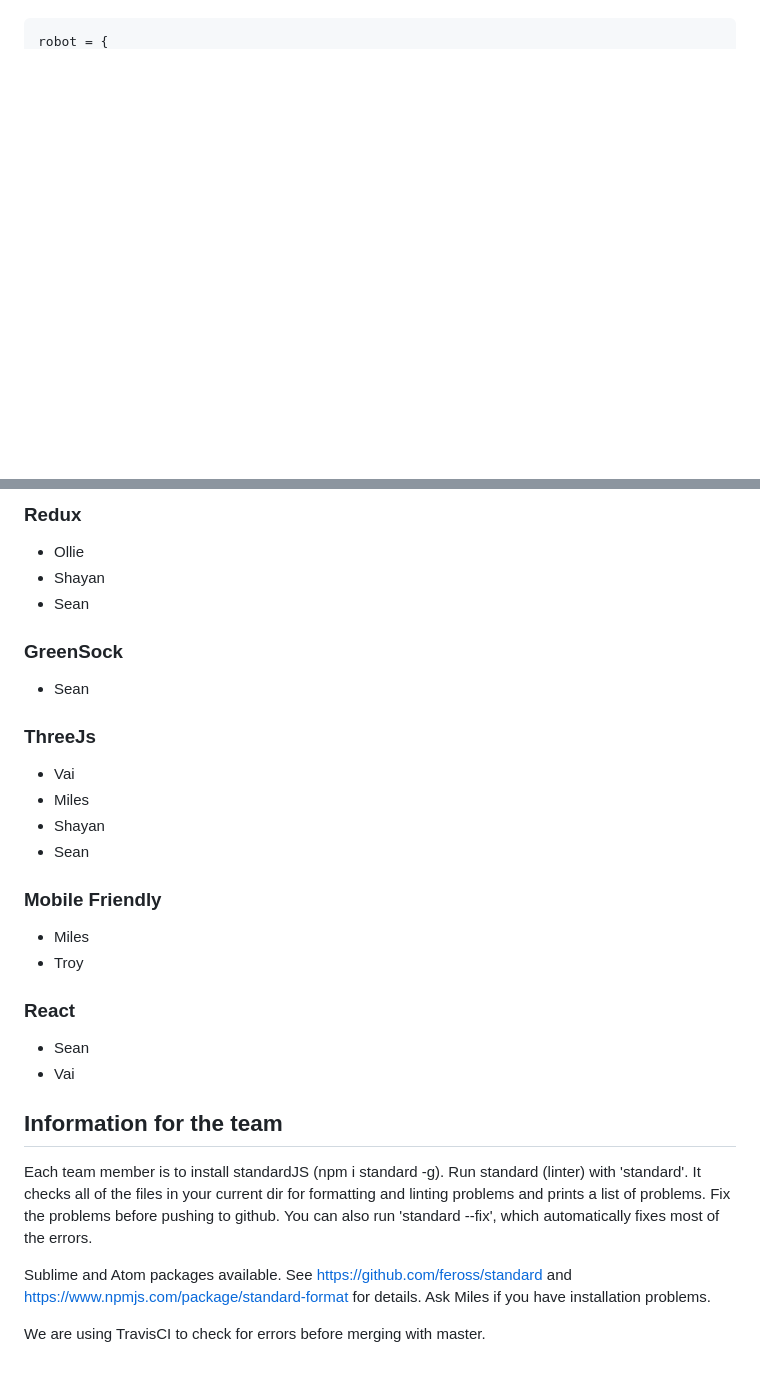
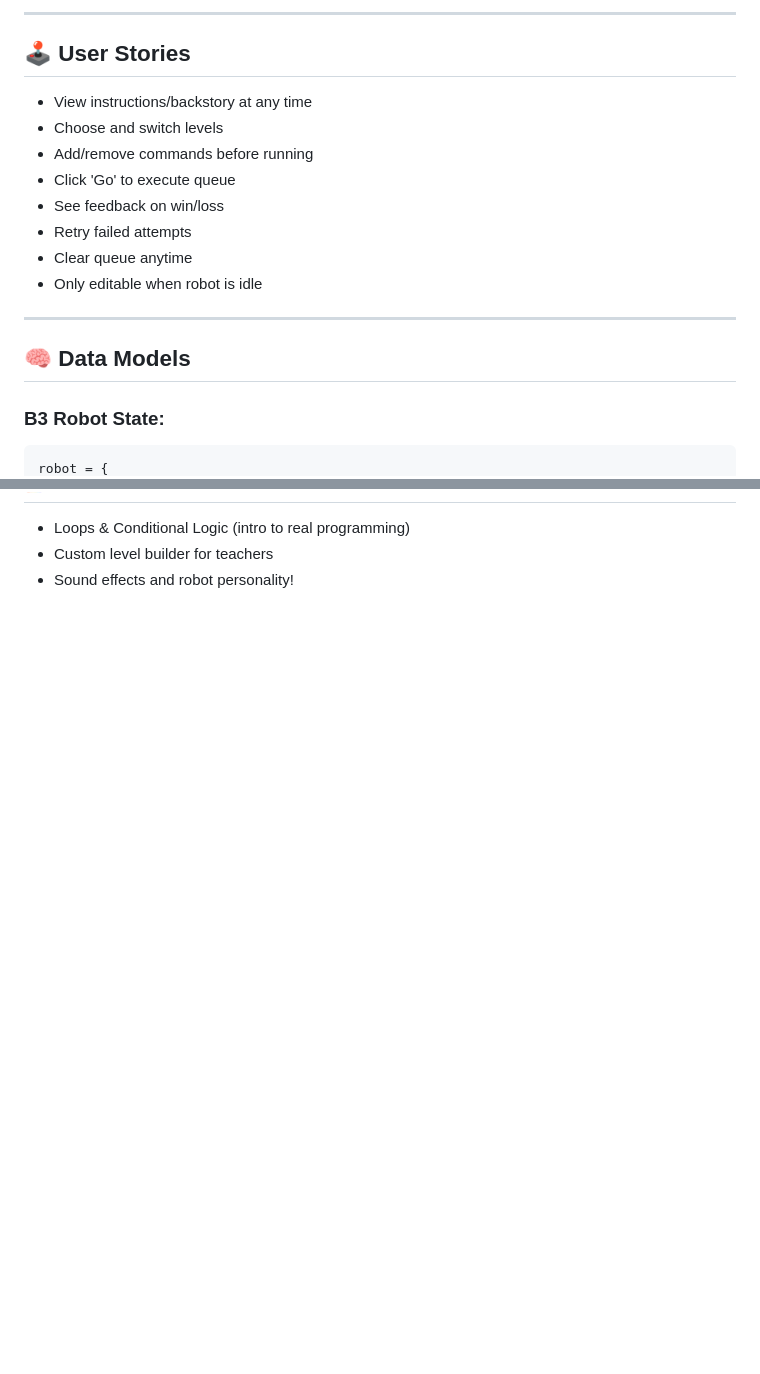
Before and after one commit to Taran-17/CodePI_hack, a Markdown page: README.md, 2 parts joined by grey strips. GitHub-like rendering; blank space fills up the shorter version.

````diff
--- a/README.md
+++ b/README.md
@@ -64 +84,21 @@ B3 is represented as an object in the store:
+---
+
+## 🕹️ User Stories
+
+* View instructions/backstory at any time
+* Choose and switch levels
+* Add/remove commands before running
+* Click 'Go' to execute queue
+* See feedback on win/loss
+* Retry failed attempts
+* Clear queue anytime
+* Only editable when robot is idle
+
+---
+
+## 🧠 Data Models
+
+### B3 Robot State:
+
+```js
 robot = {
@@ -133,36 +160,4 @@ Credit to Sean Johnson for his awesome design work!
 
-### Redux
-
-* Ollie
-* Shayan
-* Sean
-
-### GreenSock
-
-* Sean
-
-### ThreeJs
-
-* Vai
-* Miles
-* Shayan
-* Sean
-
-### Mobile Friendly
-
-* Miles
-* Troy
-
-### React
-
-* Sean
-* Vai
-
-## Information for the team
-
-Each team member is to install standardJS (npm i standard -g).
-Run standard (linter) with 'standard'. It checks all of the files in your current dir for formatting and linting problems and prints a list of problems. Fix the problems before pushing to github. You can also run 'standard --fix', which automatically fixes most of the errors.
-
-Sublime and Atom packages available. See https://github.com/feross/standard and https://www.npmjs.com/package/standard-format for details. Ask Miles if you have installation problems.
-
-We are using TravisCI to check for errors before merging with master.
+* Loops & Conditional Logic (intro to real programming)
+* Custom level builder for teachers
+* Sound effects and robot personality!
````
Also changed, not shown: other parts of README.md (+105 -98 lines).
